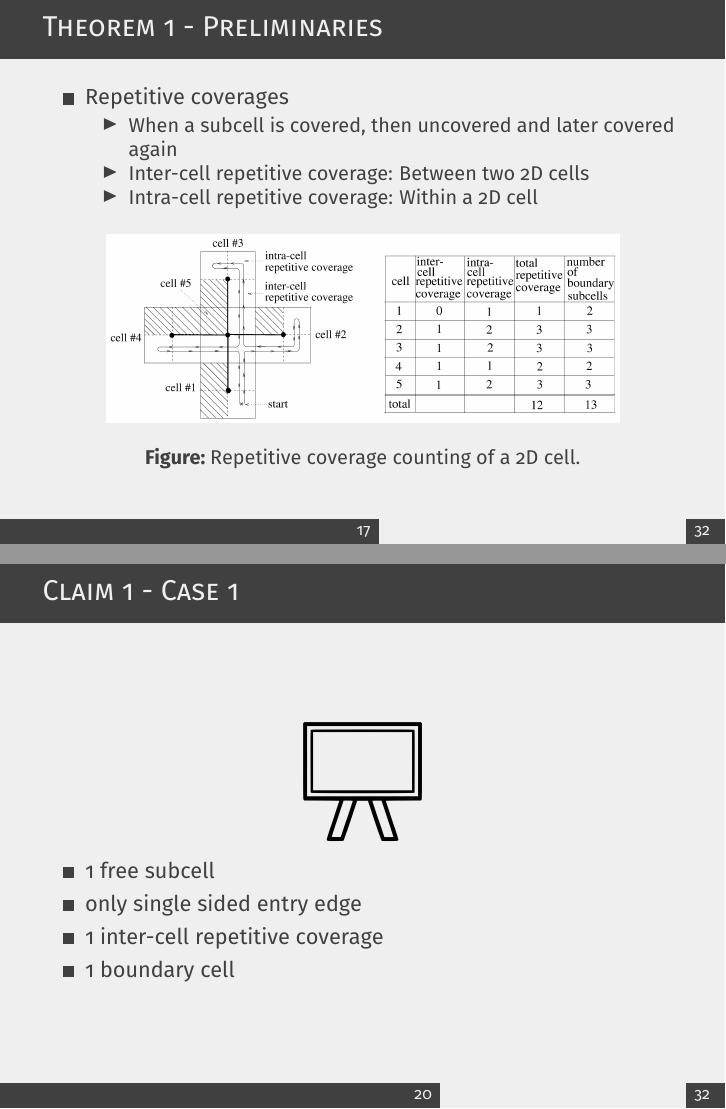
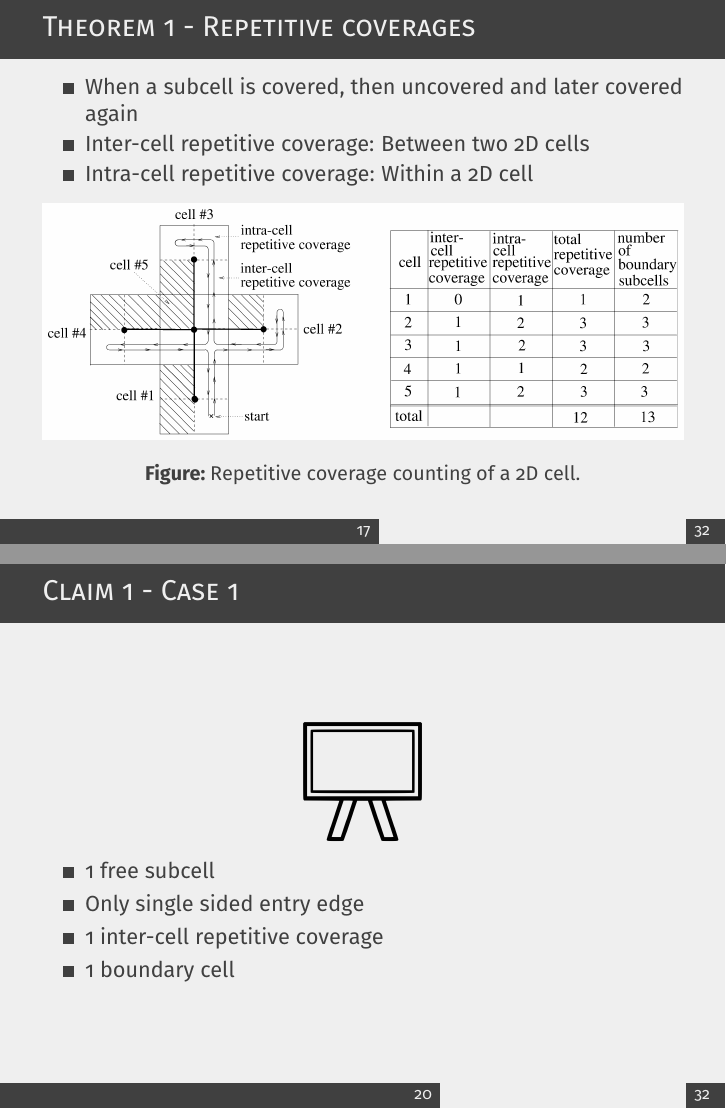
Before and after one commit to karimdjemai/mad-seminar, LaTeX slides (talk/LaTeX/slides.tex): pages 22 and 25 of 42 before the commit and pages 22 and 26 of 43 after it, joined at a grey line. Compiled offline with pdfLaTeX.

```diff
--- a/talk/LaTeX/slides.tex
+++ b/talk/LaTeX/slides.tex
@@ -254,17 +254,14 @@
     \end{itemize}
 \end{frame}
 
-\begin{frame}{Theorem 1 - Preliminaries}
+\begin{frame}{Theorem 1 - Repetitive coverages}
     \begin{itemize}
-        \item Repetitive coverages
-              \begin{itemize}
-                  \item When a subcell is covered, then uncovered and later covered again
-                  \item Inter-cell repetitive coverage: Between two 2D cells
-                  \item Intra-cell repetitive coverage: Within a 2D cell
-              \end{itemize}
+        \item When a subcell is covered, then uncovered and later covered again
+        \item Inter-cell repetitive coverage: Between two 2D cells
+        \item Intra-cell repetitive coverage: Within a 2D cell
     \end{itemize}
     \begin{figure}
-        \includegraphics[width=0.8\linewidth]{Images/inv_fig9.png}
+        \includegraphics[width=\linewidth]{Images/inv_fig9.png}
         \caption{Repetitive coverage counting of a 2D cell.}
     \end{figure}
 \end{frame}
@@ -308,9 +305,10 @@
 
 \begin{frame}{Claim 1 - Case 1}
     \centerline{\includegraphics[width=0.2\linewidth]{Images/board.png}}
+    \pause
     \begin{itemize}
         \item 1 free subcell
-        \item only single sided entry edge
+        \item Only single sided entry edge
         \item $1$ inter-cell repetitive coverage
         \item $1$ boundary cell
     \end{itemize}
```
Also changed, not shown: talk/LaTeX/Images/inv_10_bot.png, talk/LaTeX/Images/inv_10_mid.png, talk/LaTeX/Images/inv_10_top.png, talk/LaTeX/slides.tex (13 more changed lines), 1 other file.
